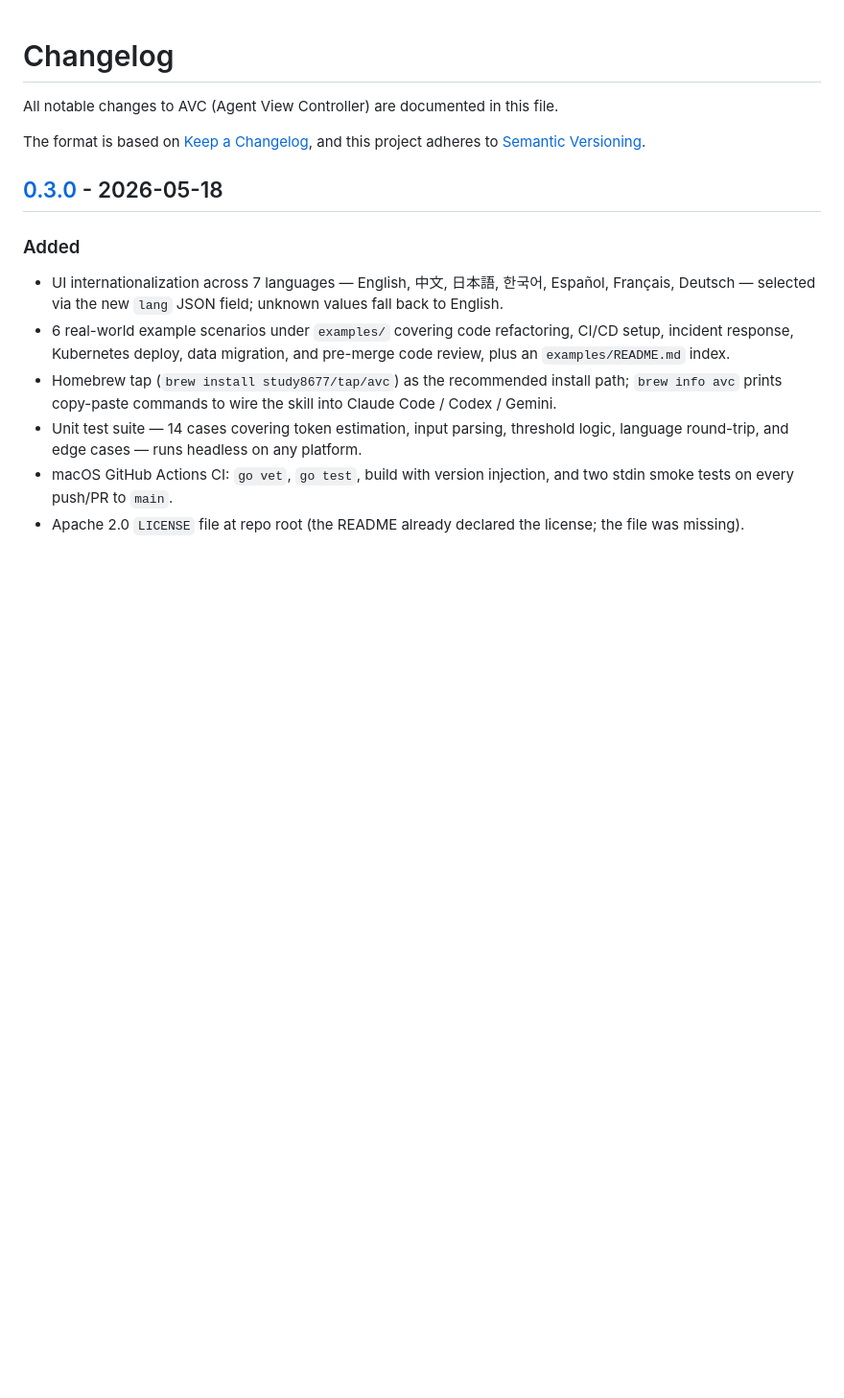
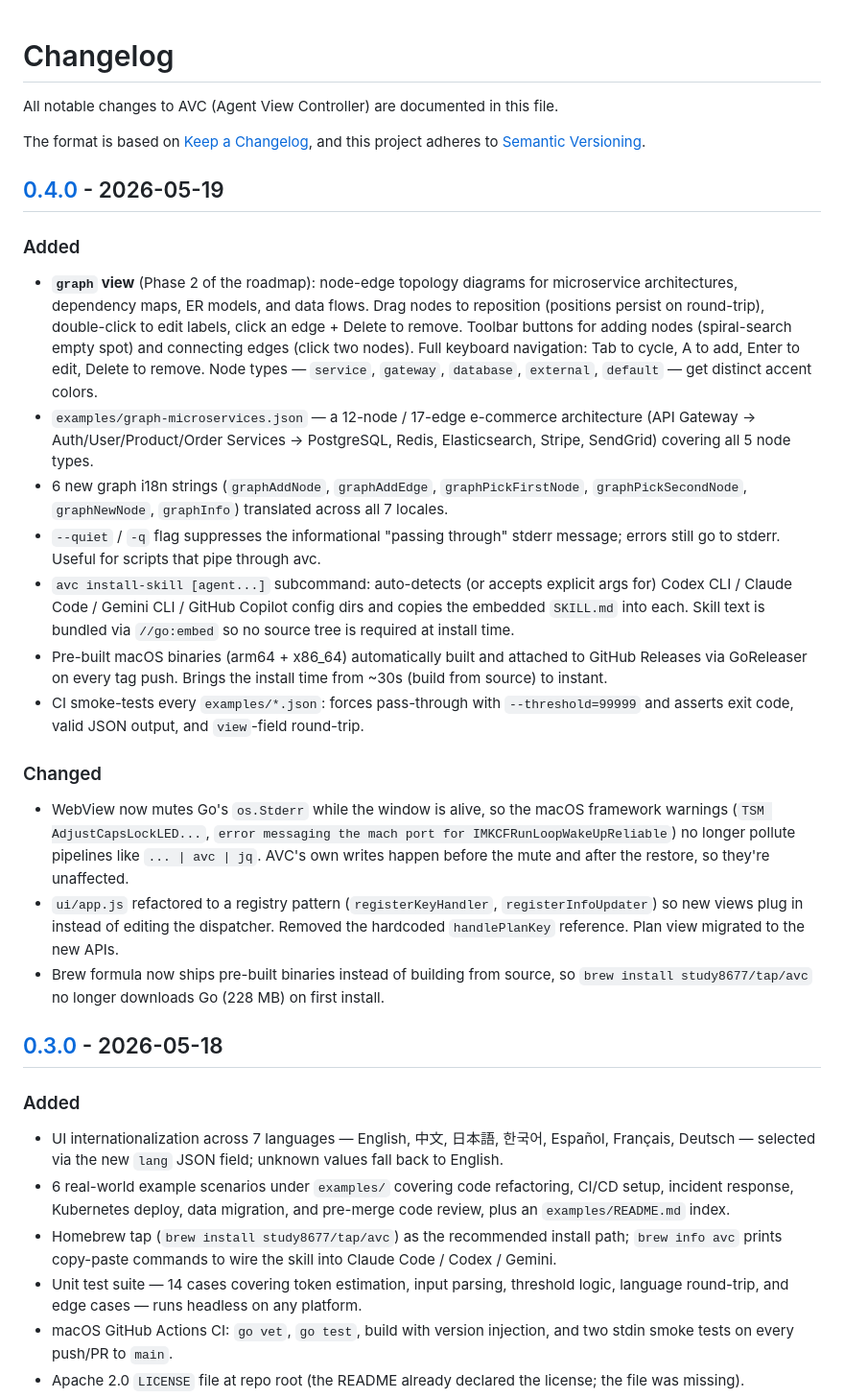
Before and after one commit to study8677/Agent_View_Controller-AVC, a Markdown page: CHANGELOG.md, the part around one of its changes. Shown at 96% size. Rendered like a GitHub page; blank space fills up the shorter version.

Commit message:
📝 CHANGELOG: add v0.4.0 release notes
graph view, --quiet, install-skill subcommand, pre-built macOS
binaries via GoReleaser, WebView stderr mute, app.js registry
refactor, brew formula shipping bottles instead of building.

Co-Authored-By: Claude Opus 4.7 (1M context) <noreply@anthropic.com>

```diff
--- a/CHANGELOG.md
+++ b/CHANGELOG.md
@@ -4,6 +4,22 @@ All notable changes to AVC (Agent View Controller) are documented in this file.
 
 The format is based on [Keep a Changelog](https://keepachangelog.com/en/1.1.0/),
 and this project adheres to [Semantic Versioning](https://semver.org/spec/v2.0.0.html).
+
+## [0.4.0] - 2026-05-19
+
+### Added
+- **`graph` view** (Phase 2 of the roadmap): node-edge topology diagrams for microservice architectures, dependency maps, ER models, and data flows. Drag nodes to reposition (positions persist on round-trip), double-click to edit labels, click an edge + Delete to remove. Toolbar buttons for adding nodes (spiral-search empty spot) and connecting edges (click two nodes). Full keyboard navigation: Tab to cycle, A to add, Enter to edit, Delete to remove. Node types — `service`, `gateway`, `database`, `external`, `default` — get distinct accent colors.
+- `examples/graph-microservices.json` — a 12-node / 17-edge e-commerce architecture (API Gateway → Auth/User/Product/Order Services → PostgreSQL, Redis, Elasticsearch, Stripe, SendGrid) covering all 5 node types.
+- 6 new graph i18n strings (`graphAddNode`, `graphAddEdge`, `graphPickFirstNode`, `graphPickSecondNode`, `graphNewNode`, `graphInfo`) translated across all 7 locales.
+- `--quiet` / `-q` flag suppresses the informational "passing through" stderr message; errors still go to stderr. Useful for scripts that pipe through avc.
+- `avc install-skill [agent...]` subcommand: auto-detects (or accepts explicit args for) Codex CLI / Claude Code / Gemini CLI / GitHub Copilot config dirs and copies the embedded `SKILL.md` into each. Skill text is bundled via `//go:embed` so no source tree is required at install time.
+- Pre-built macOS binaries (arm64 + x86_64) automatically built and attached to GitHub Releases via GoReleaser on every tag push. Brings the install time from ~30s (build from source) to instant.
+- CI smoke-tests every `examples/*.json`: forces pass-through with `--threshold=99999` and asserts exit code, valid JSON output, and `view`-field round-trip.
+
+### Changed
+- WebView now mutes Go's `os.Stderr` while the window is alive, so the macOS framework warnings (`TSM AdjustCapsLockLED...`, `error messaging the mach port for IMKCFRunLoopWakeUpReliable`) no longer pollute pipelines like `... | avc | jq`. AVC's own writes happen before the mute and after the restore, so they're unaffected.
+- `ui/app.js` refactored to a registry pattern (`registerKeyHandler`, `registerInfoUpdater`) so new views plug in instead of editing the dispatcher. Removed the hardcoded `handlePlanKey` reference. Plan view migrated to the new APIs.
+- Brew formula now ships pre-built binaries instead of building from source, so `brew install study8677/tap/avc` no longer downloads Go (228 MB) on first install.
 
 ## [0.3.0] - 2026-05-18
 
```
Also changed, not shown: other parts of CHANGELOG.md (+1 -0 lines).
